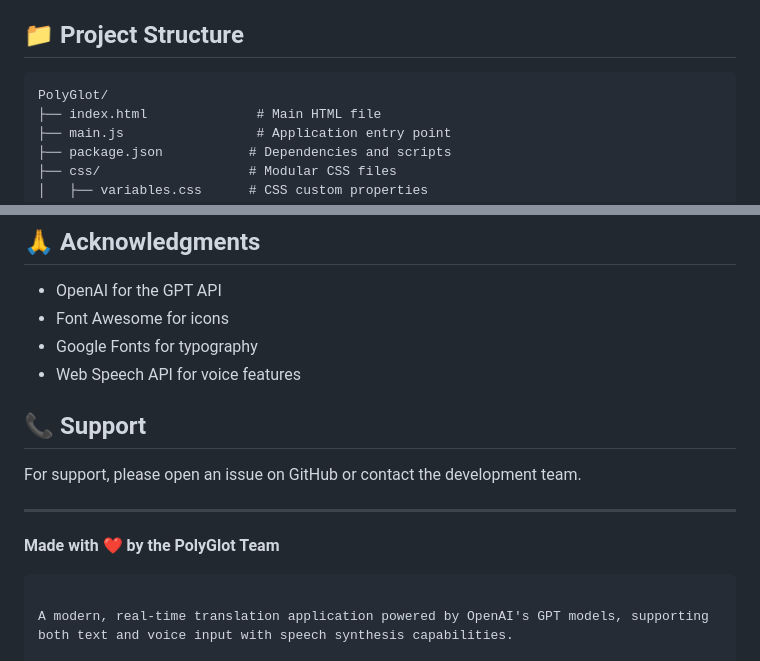
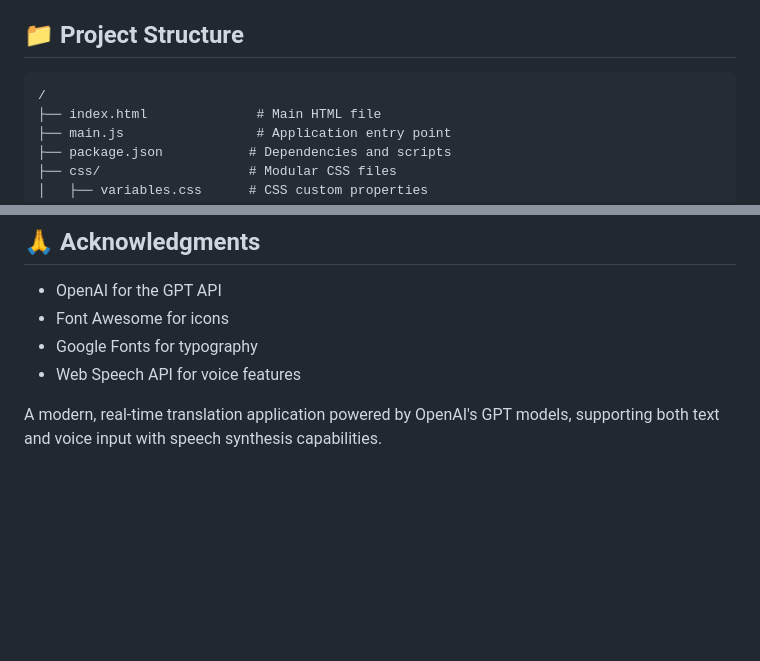
Before and after one commit to jimmyhanh/PolyGlot, a Markdown page: README.md, 2 parts joined by grey strips. Drawn GitHub-style; blank space fills up the shorter version.

````diff
--- a/README.md
+++ b/README.md
@@ -28,7 +28,7 @@ A modern, responsive web application for real-time translation using OpenAI's GP
 ## 📁 Project Structure
 
 ```
-PolyGlot/
+/
 ├── index.html              # Main HTML file
 ├── main.js                 # Application entry point
 ├── package.json           # Dependencies and scripts
@@ -238,15 +203,6 @@ This project is licensed under the MIT License - see the [LICENSE](LICENSE) file
 - Font Awesome for icons
 - Google Fonts for typography
 - Web Speech API for voice features
-
-## 📞 Support
-
-For support, please open an issue on GitHub or contact the development team.
-
----
-
-**Made with ❤️ by the PolyGlot Team**
-```
 
 A modern, real-time translation application powered by OpenAI's GPT models, supporting both text and voice input with speech synthesis capabilities.
 
````
Also changed, not shown: other parts of README.md (+2 -37 lines).
